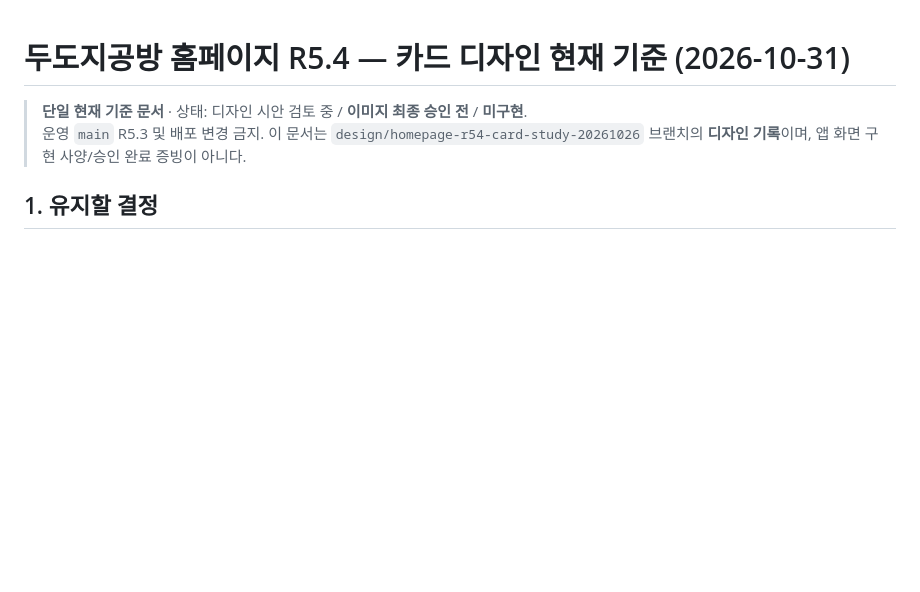
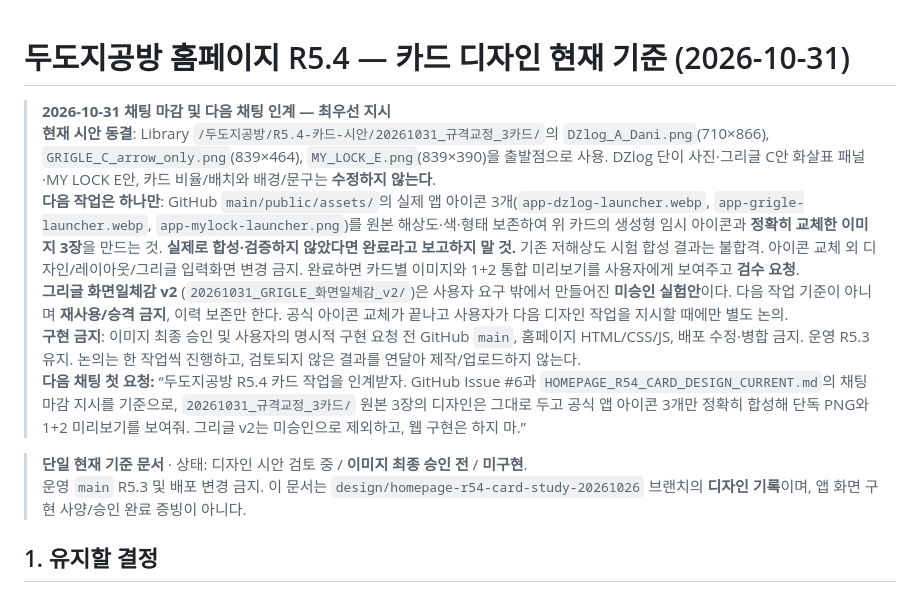
Before and after one commit to Dudozi-workshop/dudozi-workshop-site, a Markdown page: docs/HOMEPAGE_R54_CARD_DESIGN_CURRENT.md, the part around the change. Drawn GitHub-style; blank space fills up the shorter version.

Commit message:
docs(r54): freeze approved card layout and hand off icon-only next task

```diff
--- a/docs/HOMEPAGE_R54_CARD_DESIGN_CURRENT.md
+++ b/docs/HOMEPAGE_R54_CARD_DESIGN_CURRENT.md
@@ -1,4 +1,11 @@
 # 두도지공방 홈페이지 R5.4 — 카드 디자인 현재 기준 (2026-10-31)
+
+> **2026-10-31 채팅 마감 및 다음 채팅 인계 — 최우선 지시**
+> **현재 시안 동결**: Library `/두도지공방/R5.4-카드-시안/20261031_규격교정_3카드/`의 `DZlog_A_Dani.png`(710×866), `GRIGLE_C_arrow_only.png`(839×464), `MY_LOCK_E.png`(839×390)을 출발점으로 사용. DZlog 단이 사진·그리글 C안 화살표 패널·MY LOCK E안, 카드 비율/배치와 배경/문구는 **수정하지 않는다**.
+> **다음 작업은 하나만**: GitHub `main/public/assets/`의 실제 앱 아이콘 3개(`app-dzlog-launcher.webp`, `app-grigle-launcher.webp`, `app-mylock-launcher.png`)를 원본 해상도·색·형태 보존하여 위 카드의 생성형 임시 아이콘과 **정확히 교체한 이미지 3장**을 만드는 것. **실제로 합성·검증하지 않았다면 완료라고 보고하지 말 것.** 기존 저해상도 시험 합성 결과는 불합격. 아이콘 교체 외 디자인/레이아웃/그리글 입력화면 변경 금지. 완료하면 카드별 이미지와 1+2 통합 미리보기를 사용자에게 보여주고 **검수 요청**.
+> **그리글 화면일체감 v2** (`20261031_GRIGLE_화면일체감_v2/`)은 사용자 요구 밖에서 만들어진 **미승인 실험안**이다. 다음 작업 기준이 아니며 **재사용/승격 금지**, 이력 보존만 한다. 공식 아이콘 교체가 끝나고 사용자가 다음 디자인 작업을 지시할 때에만 별도 논의.
+> **구현 금지**: 이미지 최종 승인 및 사용자의 명시적 구현 요청 전 GitHub `main`, 홈페이지 HTML/CSS/JS, 배포 수정·병합 금지. 운영 R5.3 유지. 논의는 한 작업씩 진행하고, 검토되지 않은 결과를 연달아 제작/업로드하지 않는다.
+> **다음 채팅 첫 요청:** “두도지공방 R5.4 카드 작업을 인계받자. GitHub Issue #6과 `HOMEPAGE_R54_CARD_DESIGN_CURRENT.md`의 채팅 마감 지시를 기준으로, `20261031_규격교정_3카드/` 원본 3장의 디자인은 그대로 두고 공식 앱 아이콘 3개만 정확히 합성해 단독 PNG와 1+2 미리보기를 보여줘. 그리글 v2는 미승인으로 제외하고, 웹 구현은 하지 마.”
 
 > **단일 현재 기준 문서** · 상태: 디자인 시안 검토 중 / **이미지 최종 승인 전** / **미구현**.
 > 운영 `main` R5.3 및 배포 변경 금지. 이 문서는 `design/homepage-r54-card-study-20261026` 브랜치의 **디자인 기록**이며, 앱 화면 구현 사양/승인 완료 증빙이 아니다.
```
